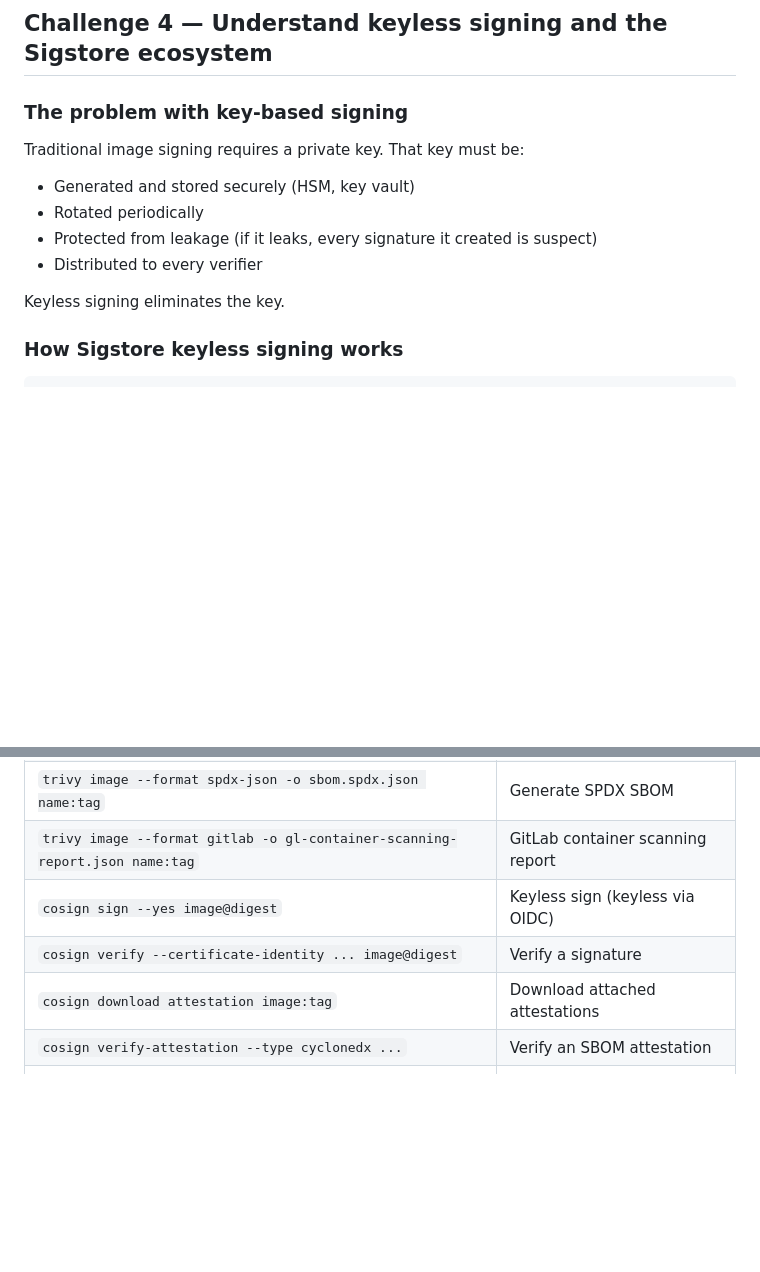
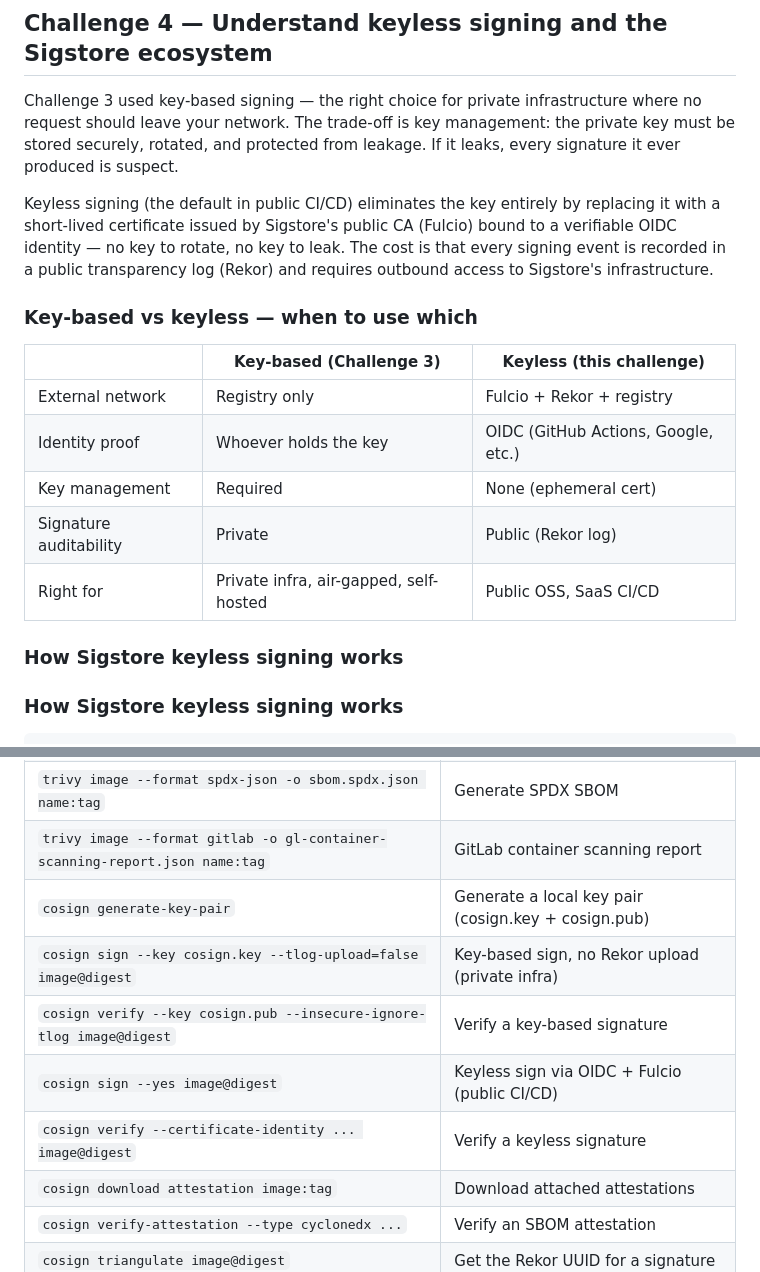
Before and after one commit to wb-platform-engineering-lab/containerization-lab, a Markdown page: phase-5-scanning-signing/README.md, 2 parts joined by grey strips. Drawn GitHub-style; blank space fills up the shorter version.

```diff
--- a/phase-5-scanning-signing/README.md
+++ b/phase-5-scanning-signing/README.md
@@ -299,15 +349,28 @@ The following checks were performed on each of these signatures:
 
 ## Challenge 4 — Understand keyless signing and the Sigstore ecosystem
 
-### The problem with key-based signing
+Challenge 3 used key-based signing — the right choice for private infrastructure
+where no request should leave your network. The trade-off is key management: the
+private key must be stored securely, rotated, and protected from leakage. If it
+leaks, every signature it ever produced is suspect.
 
-Traditional image signing requires a private key. That key must be:
-- Generated and stored securely (HSM, key vault)
-- Rotated periodically
-- Protected from leakage (if it leaks, every signature it created is suspect)
-- Distributed to every verifier
+Keyless signing (the default in public CI/CD) eliminates the key entirely by
+replacing it with a short-lived certificate issued by Sigstore's public CA (Fulcio)
+bound to a verifiable OIDC identity — no key to rotate, no key to leak. The cost is
+that every signing event is recorded in a public transparency log (Rekor) and requires
+outbound access to Sigstore's infrastructure.
 
-Keyless signing eliminates the key.
+### Key-based vs keyless — when to use which
+
+| | Key-based (Challenge 3) | Keyless (this challenge) |
+|---|---|---|
+| External network | Registry only | Fulcio + Rekor + registry |
+| Identity proof | Whoever holds the key | OIDC (GitHub Actions, Google, etc.) |
+| Key management | Required | None (ephemeral cert) |
+| Signature auditability | Private | Public (Rekor log) |
+| Right for | Private infra, air-gapped, self-hosted | Public OSS, SaaS CI/CD |
+
+### How Sigstore keyless signing works
 
 ### How Sigstore keyless signing works
 
@@ -564,8 +627,11 @@ The pipeline goes green, the image is signed, and the revert is in git history
 | `trivy image --format cyclonedx -o sbom.json name:tag` | Generate CycloneDX SBOM |
 | `trivy image --format spdx-json -o sbom.spdx.json name:tag` | Generate SPDX SBOM |
 | `trivy image --format gitlab -o gl-container-scanning-report.json name:tag` | GitLab container scanning report |
-| `cosign sign --yes image@digest` | Keyless sign (keyless via OIDC) |
-| `cosign verify --certificate-identity ... image@digest` | Verify a signature |
+| `cosign generate-key-pair` | Generate a local key pair (cosign.key + cosign.pub) |
+| `cosign sign --key cosign.key --tlog-upload=false image@digest` | Key-based sign, no Rekor upload (private infra) |
+| `cosign verify --key cosign.pub --insecure-ignore-tlog image@digest` | Verify a key-based signature |
+| `cosign sign --yes image@digest` | Keyless sign via OIDC + Fulcio (public CI/CD) |
+| `cosign verify --certificate-identity ... image@digest` | Verify a keyless signature |
 | `cosign download attestation image:tag` | Download attached attestations |
 | `cosign verify-attestation --type cyclonedx ...` | Verify an SBOM attestation |
 | `cosign triangulate image@digest` | Get the Rekor UUID for a signature |
```
Also changed, not shown: other parts of phase-5-scanning-signing/README.md (+65 -15 lines).
